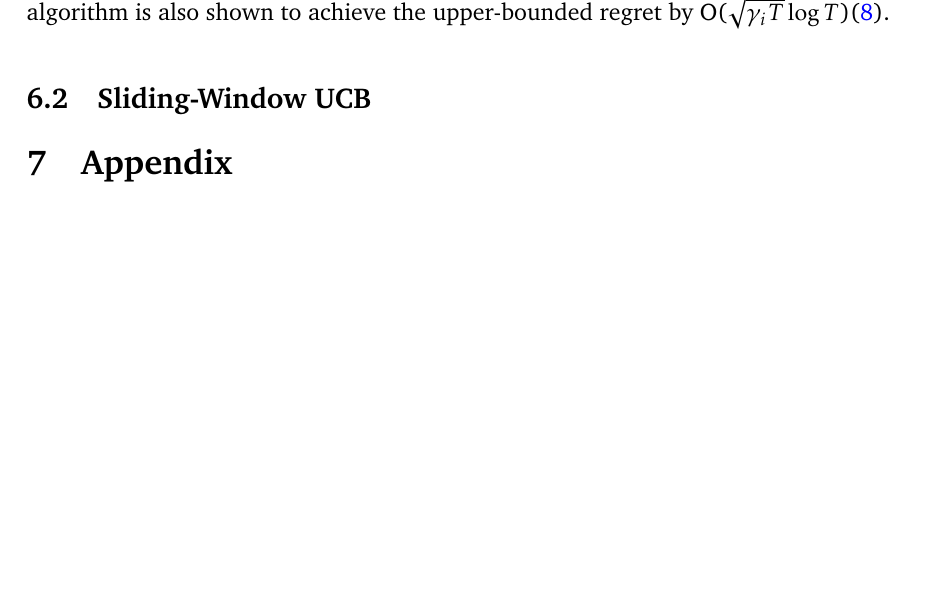
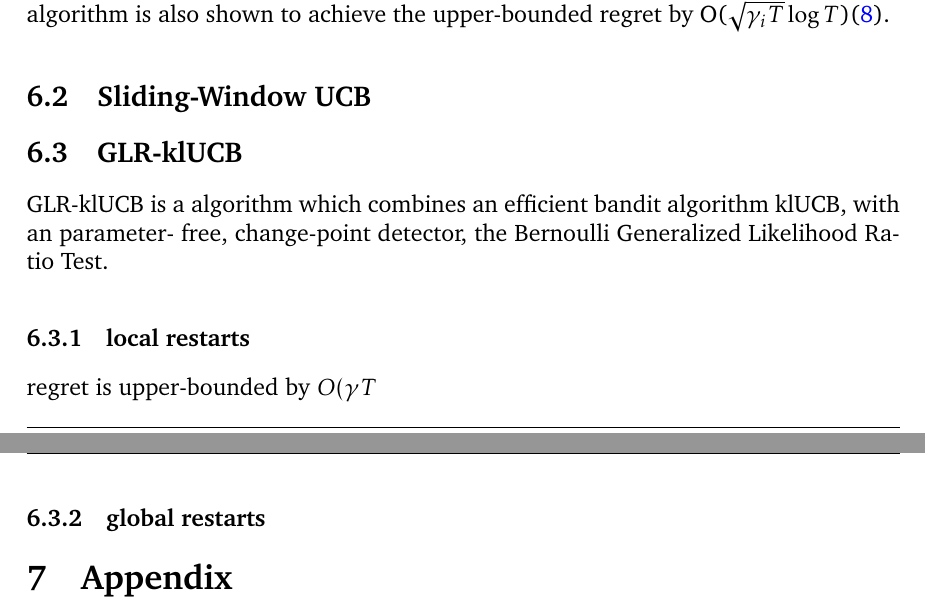
Before and after one commit to ShivamAmratlalPatel/M2RGroupProject, a LaTeX document (report/coursework.tex, which reads report/non-stationary_strategies.tex): part of page 16 of 18 before the commit and two parts of pages 16 and 17 of 18 after it, the two joined at a grey line, cut so that both start at the same text, the shorter picture padded with empty space. Compiled offline with pdfLaTeX.

Commit message:
Updates from Overleaf

```diff
--- a/report/non-stationary_strategies.tex
+++ b/report/non-stationary_strategies.tex
@@ -8,3 +8,10 @@ Discounted UCB (D-UCB), which was proposed by \citep{kocsis2006discounted}, is a
 \end{equation*}where the $\gamma_i$ represents the change rate of i and is also the discount factor. The algorithm is also shown to achieve the upper-bounded regret by O($\sqrt{\gamma_{i}T}\log{T}$)\citep{garivier2008upper}.
 
 \subsection{Sliding-Window UCB}
+
+
+\subsection{GLR-klUCB}
+GLR-klUCB is a algorithm which combines an efficient bandit algorithm klUCB, with an parameter- free, change-point detector, the Bernoulli Generalized Likelihood Ratio Test.
+\subsubsection{local restarts}
+regret is upper-bounded by $ O(\gamma T_$
+\subsubsection{global restarts}
```
